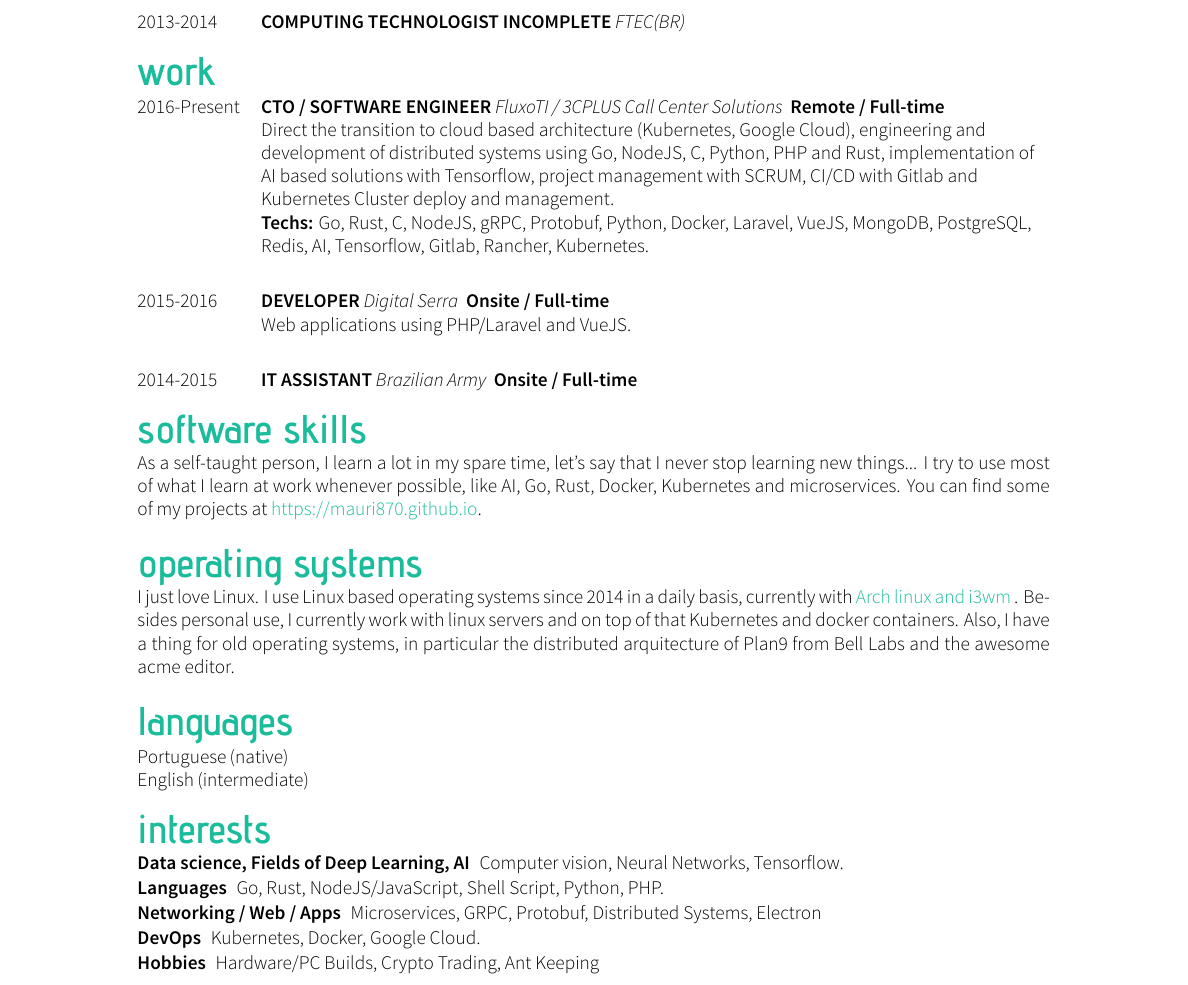
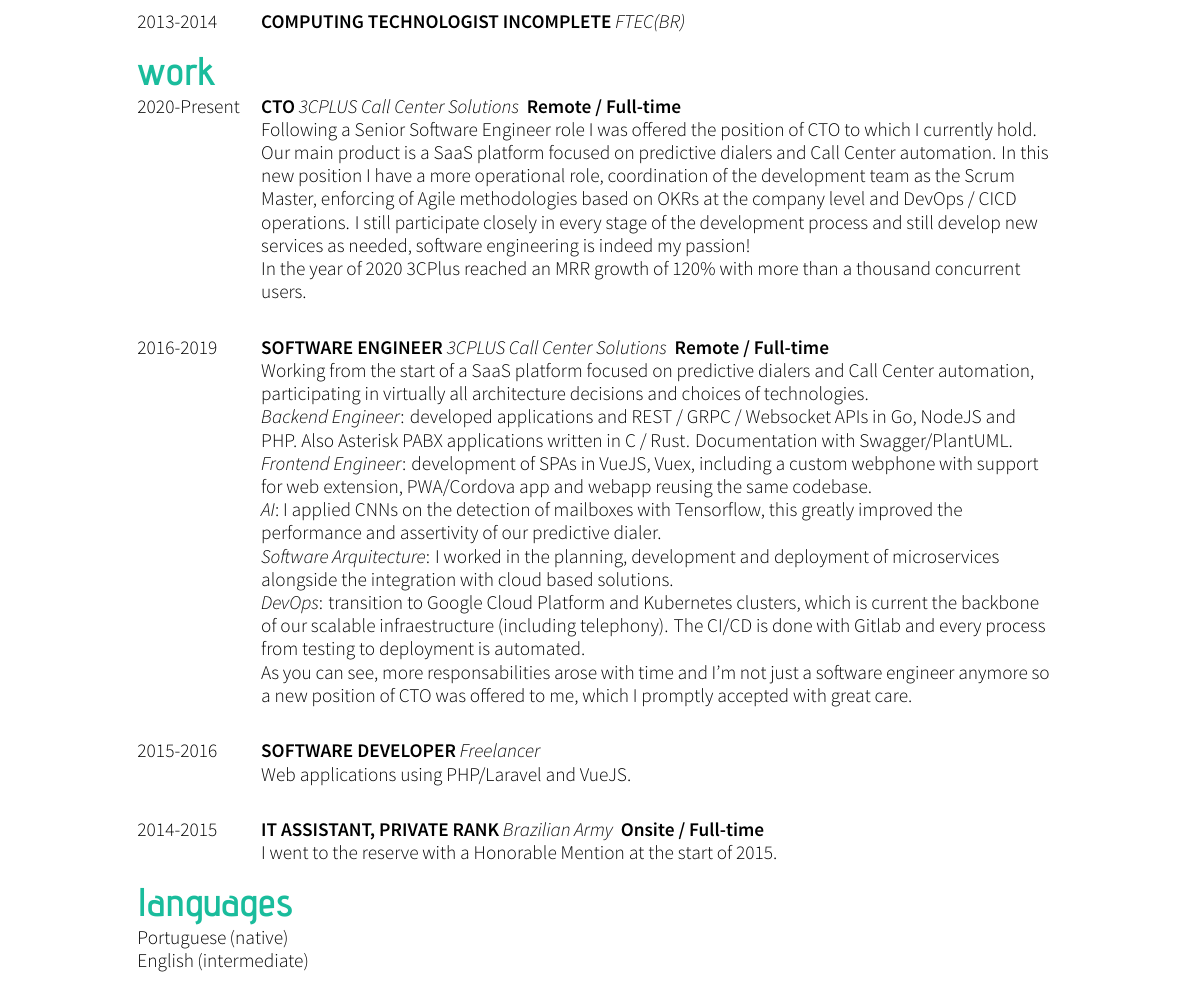
Before and after one commit to mauri870/curriculum-vitae, a LaTeX CV (cv.tex): part of the page, cut so that both start at the same text. Compiled offline with XeLaTeX.

Commit message:
feat: some cv refactoring

```diff
--- a/cv.tex
+++ b/cv.tex
@@ -37,29 +39,42 @@
 
 \section*{work}
 \begin{tabularcv}
-    2016-Present   &   \worktitle{CTO / Software engineer}{FluxoTI / 3CPLUS Call Center Solutions}
+    2020-Present   &   \worktitle{CTO}{3CPLUS Call Center Solutions}
                     \textbf{\textit{Remote / Full-time}}
                     \newline
-		    Direct the transition to cloud based architecture (Kubernetes, Google Cloud), engineering and development of distributed systems using  Go, NodeJS, C, Python, PHP and Rust, implementation of AI based solutions with Tensorflow, project management with SCRUM, CI/CD with Gitlab and Kubernetes Cluster deploy and management.
-                    \newline
-                    \textbf{Techs:} Go, Rust, C, NodeJS, gRPC, Protobuf, Python, Docker, Laravel, VueJS, MongoDB, PostgreSQL, Redis, AI, Tensorflow, Gitlab, Rancher, Kubernetes.
+		    Following a Senior Software Engineer role I was offered the position of CTO to which I currently hold. Our main product is a SaaS platform focused on predictive dialers and Call Center automation. In this new position I have a more operational role, coordination of the development team as the Scrum Master, enforcing of Agile methodologies based on OKRs at the company level and DevOps / CICD operations. I still participate closely in every stage of the development process and still develop new services as needed, software engineering is indeed my passion!
+
+		    In the year of 2020 3CPlus reached an MRR growth of 120\% with more than a thousand concurrent users.
                     \\[\vspacepar]
                     \\[\vspacepar]
-    2015-2016   &   \worktitle{Developer}{Digital Serra}
-				    \textbf{\textit{Onsite / Full-time}}
+    2016-2019   &   \worktitle{Software engineer}{3CPLUS Call Center Solutions}
+		    		\textbf{\textit{Remote / Full-time}}
+		    		\newline
+		    Working from the start of a SaaS platform focused on predictive dialers and Call Center automation, participating in virtually all architecture decisions and choices of technologies.
+
+		    \textit{Backend Engineer}: developed applications and REST / GRPC / Websocket APIs in Go, NodeJS and PHP. Also Asterisk PABX applications written in C / Rust. Documentation with Swagger/PlantUML.
+
+		    \textit{Frontend Engineer}: development of SPAs in VueJS, Vuex, including a custom webphone with support for web extension, PWA/Cordova app and webapp reusing the same codebase.
+
+		    \textit{AI}: I applied CNNs on the detection of mailboxes with Tensorflow, this greatly improved the performance and assertivity of our predictive dialer.
+
+		    \textit{Software Arquitecture}: I worked in the planning, development and deployment of microservices alongside the integration with cloud based solutions.
+
+		    \textit{DevOps}: transition to Google Cloud Platform and Kubernetes clusters, which is current the backbone of our scalable infraestructure (including telephony). The CI/CD is done with Gitlab and every process from testing to deployment is automated.
+
+		    As you can see, more responsabilities arose with time and I'm not just a software engineer anymore so a new position of CTO was offered to me, which I promptly accepted with great care.
+		    \\[\vspacepar]
+		    \\[\vspacepar]
+    2015-2016   &   \worktitle{Software Developer}{Freelancer}
                     \newline
                     Web applications using PHP/Laravel and VueJS.
                     \\[\vspacepar]
                     \\[\vspacepar]
-	2014-2015   &   \worktitle{IT Assistant}{Brazilian Army}
+	2014-2015   &   \worktitle{IT Assistant, Private Rank}{Brazilian Army}
 					\textbf{\textit{Onsite / Full-time}}
+					\newline
+					I went to the reserve with a Honorable Mention at the start of 2015.
 \end{tabularcv}
-
-\section*{software skills}
-    As a self-taught person, I learn a lot in my spare time, let's say that I never stop learning new things... I try to use most of what I learn at work whenever possible, like AI, Go, Rust, Docker, Kubernetes and microservices. You can find some of my projects at \href{https://mauri870.github.io}{\color{maincolor}{https://mauri870.github.io}}.
-
-\section*{operating systems}
-	I just love Linux. I use Linux based operating systems since 2014 in a daily basis, currently with \href{https://github.com/mauri870/dot-files}{\color{maincolor}{Arch linux and i3wm }}. Besides personal use, I currently work with linux servers and on top of that Kubernetes and docker containers. Also, I have a thing for old operating systems, in particular the distributed arquitecture of Plan9 from Bell Labs and the awesome acme editor.
 
 \section*{languages}
 \begin{tabularcv}
@@ -67,12 +82,5 @@
     English\,(intermediate)
 \end{tabularcv}
 
-\section*{interests}
-\begin{description}
-	\item [Data science, Fields of Deep Learning, AI] Computer vision, Neural Networks, Tensorflow.
-	\item [Languages] Go, Rust, NodeJS/JavaScript, Shell Script, Python, PHP.
-	\item [Networking / Web / Apps] Microservices, GRPC, Protobuf, Distributed Systems, Electron
-	\item [DevOps] Kubernetes, Docker, Google Cloud.
-	\item [Hobbies] Hardware/PC Builds, Crypto Trading, Ant Keeping
-\end{description}
+%\end{description}
 \end{document}
```
Also changed, not shown: cv.pdf, cv.tex (10 more changed lines).
